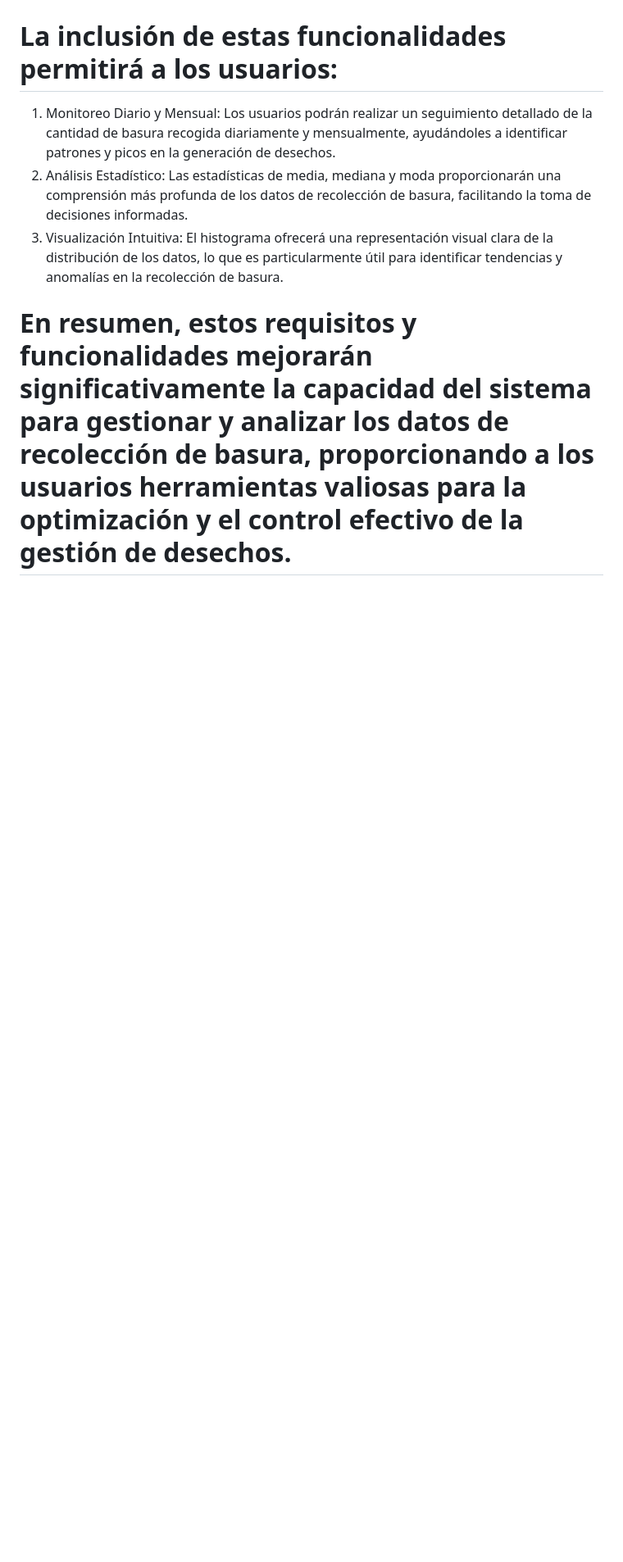
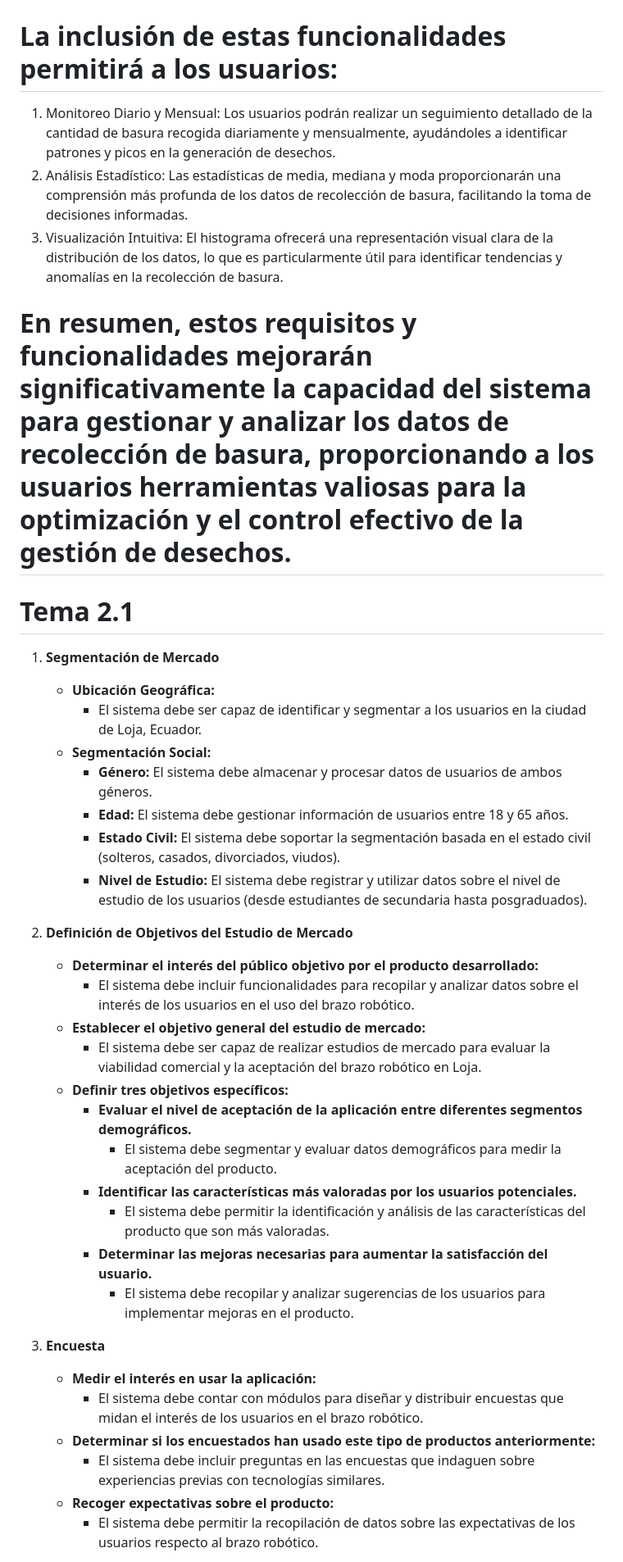
Before and after one commit to cesar050/ApliacionWeb, a Markdown page: README.md, the part around one of its changes. Shown at 82% size. Rendered like a GitHub page; blank space fills up the shorter version.

Commit message:
Update README.md
Tema 2.1

```diff
--- a/README.md
+++ b/README.md
@@ -119,3 +119,39 @@ En conjunto, estos componentes colaboran para ofrecer una solución integral que
 2.	Análisis Estadístico: Las estadísticas de media, mediana y moda proporcionarán una comprensión más profunda de los datos de recolección de basura, facilitando la toma de decisiones informadas.
 3.	Visualización Intuitiva: El histograma ofrecerá una representación visual clara de la distribución de los datos, lo que es particularmente útil para identificar tendencias y anomalías en la recolección de basura.
 # En resumen, estos requisitos y funcionalidades mejorarán significativamente la capacidad del sistema para gestionar y analizar los datos de recolección de basura, proporcionando a los usuarios herramientas valiosas para la optimización y el control efectivo de la gestión de desechos.
+
+
+
+
+# Tema 2.1
+
+1. **Segmentación de Mercado**
+   - **Ubicación Geográfica:**
+     - El sistema debe ser capaz de identificar y segmentar a los usuarios en la ciudad de Loja, Ecuador.
+   - **Segmentación Social:**
+     - **Género:** El sistema debe almacenar y procesar datos de usuarios de ambos géneros.
+     - **Edad:** El sistema debe gestionar información de usuarios entre 18 y 65 años.
+     - **Estado Civil:** El sistema debe soportar la segmentación basada en el estado civil (solteros, casados, divorciados, viudos).
+     - **Nivel de Estudio:** El sistema debe registrar y utilizar datos sobre el nivel de estudio de los usuarios (desde estudiantes de secundaria hasta posgraduados).
+
+2. **Definición de Objetivos del Estudio de Mercado**
+   - **Determinar el interés del público objetivo por el producto desarrollado:**
+     - El sistema debe incluir funcionalidades para recopilar y analizar datos sobre el interés de los usuarios en el uso del brazo robótico.
+   - **Establecer el objetivo general del estudio de mercado:**
+     - El sistema debe ser capaz de realizar estudios de mercado para evaluar la viabilidad comercial y la aceptación del brazo robótico en Loja.
+   - **Definir tres objetivos específicos:**
+     - **Evaluar el nivel de aceptación de la aplicación entre diferentes segmentos demográficos.**
+       - El sistema debe segmentar y evaluar datos demográficos para medir la aceptación del producto.
+     - **Identificar las características más valoradas por los usuarios potenciales.**
+       - El sistema debe permitir la identificación y análisis de las características del producto que son más valoradas.
+     - **Determinar las mejoras necesarias para aumentar la satisfacción del usuario.**
+       - El sistema debe recopilar y analizar sugerencias de los usuarios para implementar mejoras en el producto.
+
+3. **Encuesta**
+   - **Medir el interés en usar la aplicación:**
+     - El sistema debe contar con módulos para diseñar y distribuir encuestas que midan el interés de los usuarios en el brazo robótico.
+   - **Determinar si los encuestados han usado este tipo de productos anteriormente:**
+     - El sistema debe incluir preguntas en las encuestas que indaguen sobre experiencias previas con tecnologías similares.
+   - **Recoger expectativas sobre el producto:**
+     - El sistema debe permitir la recopilación de datos sobre las expectativas de los usuarios respecto al brazo robótico.
+
```
Also changed, not shown: other parts of README.md (+19 -0 lines).
